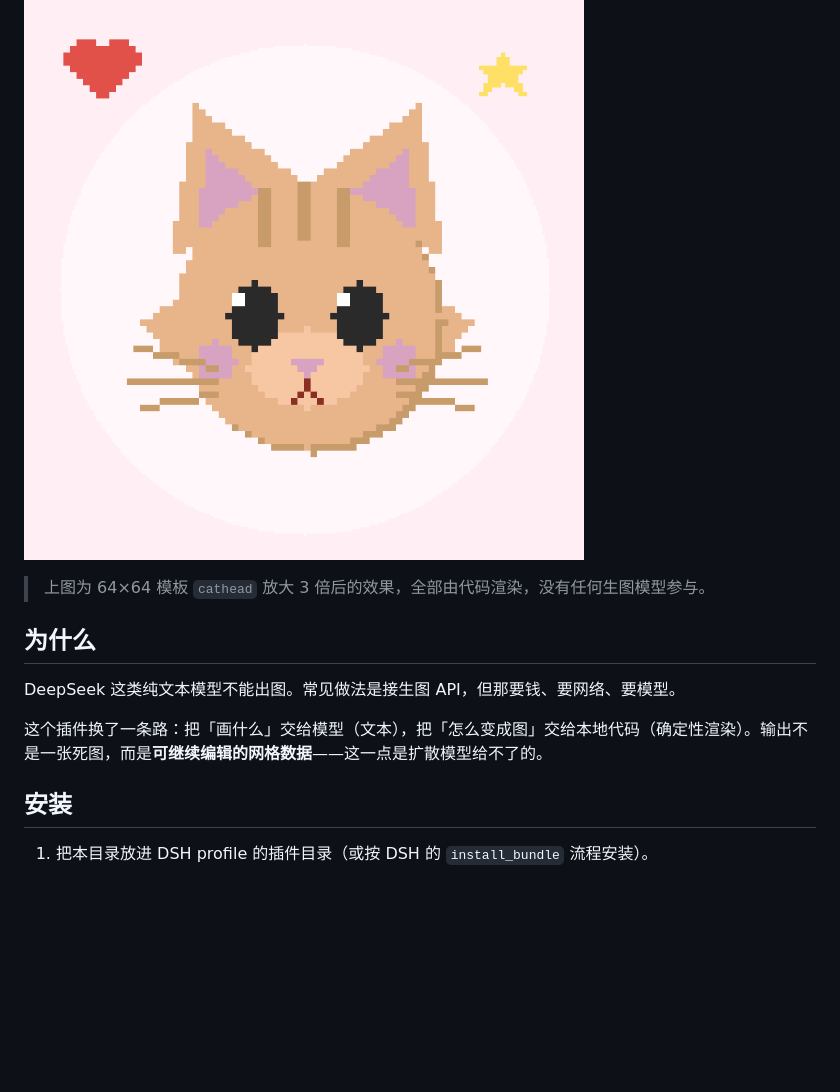
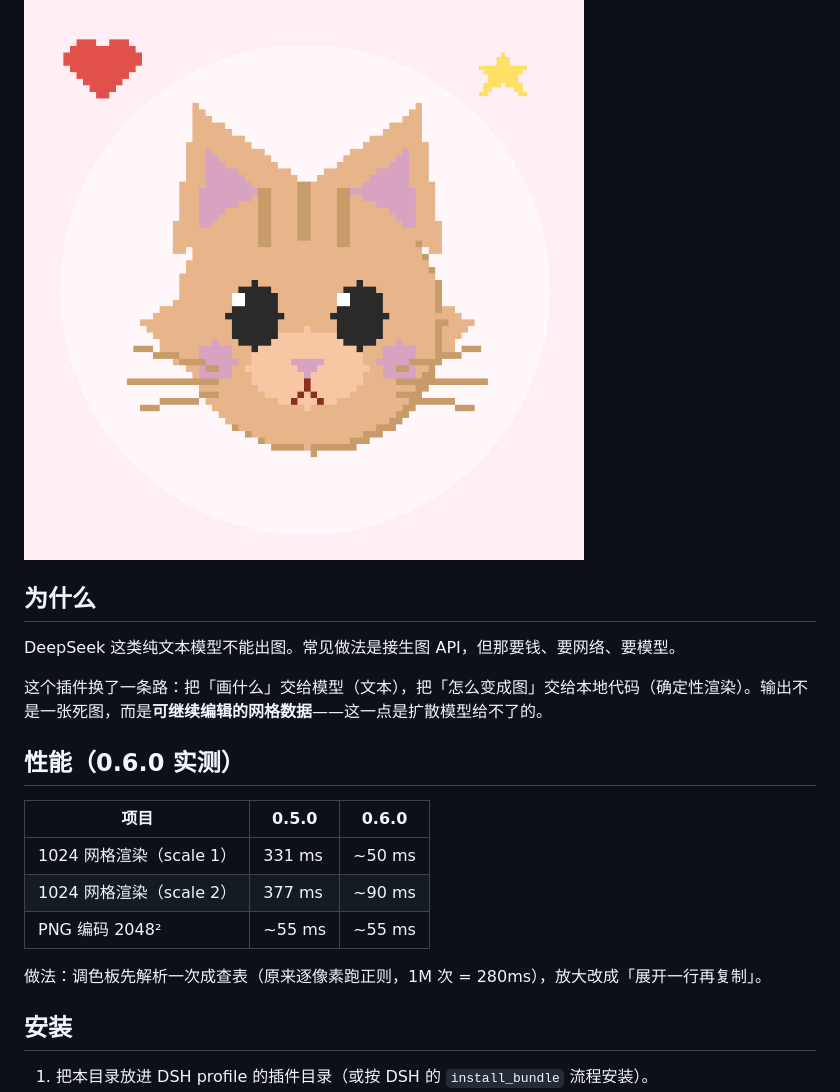
Before and after one commit to ab1324569/dsh-deepseek-art, a Markdown page: README.md, the part around one of its changes. GitHub-like rendering; blank space fills up the shorter version.

```diff
--- a/README.md
+++ b/README.md
@@ -7,12 +11,20 @@
 ![cathead template](docs/cathead.png)
-
-> 上图为 64×64 模板 `cathead` 放大 3 倍后的效果，全部由代码渲染，没有任何生图模型参与。
 
 ## 为什么
 
 DeepSeek 这类纯文本模型不能出图。常见做法是接生图 API，但那要钱、要网络、要模型。
 
 这个插件换了一条路：把「画什么」交给模型（文本），把「怎么变成图」交给本地代码（确定性渲染）。输出不是一张死图，而是**可继续编辑的网格数据**——这一点是扩散模型给不了的。
+
+## 性能（0.6.0 实测）
+
+| 项目 | 0.5.0 | 0.6.0 |
+| --- | --- | --- |
+| 1024 网格渲染（scale 1） | 331 ms | ~50 ms |
+| 1024 网格渲染（scale 2） | 377 ms | ~90 ms |
+| PNG 编码 2048² | ~55 ms | ~55 ms |
+
+做法：调色板先解析一次成查表（原来逐像素跑正则，1M 次 = 280ms），放大改成「展开一行再复制」。
 
 ## 安装
 
```
Also changed, not shown: other parts of README.md (+14 -8 lines), SUMMARY.md (+11 -6 lines), docs/catcard.png (added), 6 other files.
